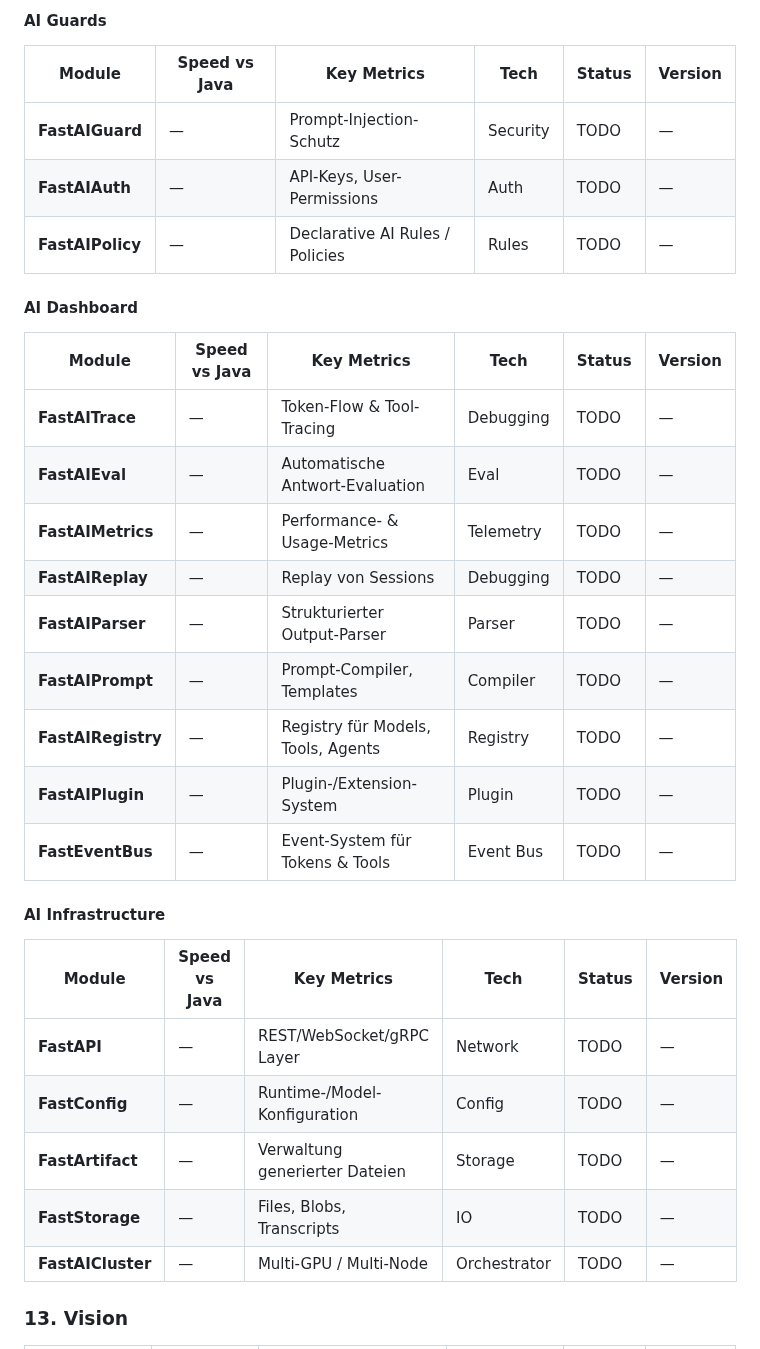
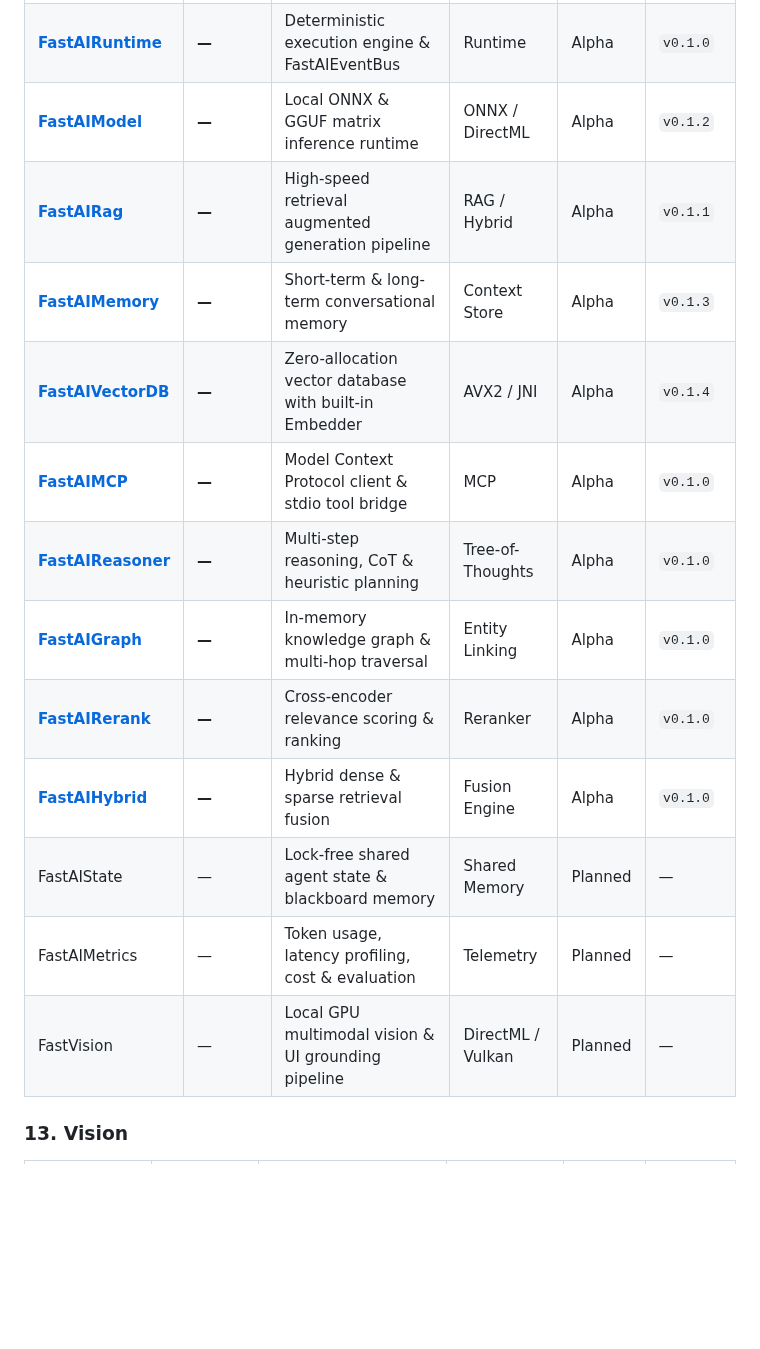
Before and after one commit to andrestubbe/FastJava, a Markdown page: README.md, the part around one of its changes. Rendered like a GitHub page; blank space fills up the shorter version.

Commit message:
docs: consolidate AI module architecture and roadmap

```diff
--- a/README.md
+++ b/README.md
@@ -167,31 +133,16 @@ A unified directory of all FastJava modules. Categorized by functional domain, i
-#### AI Guards
-| Module | Speed vs Java | Key Metrics | Tech | Status | Version |
-|--------|---------------|-------------|------|--------|---------|
-| **FastAIGuard** | — | Prompt-Injection-Schutz | Security | TODO | — |
-| **FastAIAuth** | — | API-Keys, User-Permissions | Auth | TODO | — |
-| **FastAIPolicy** | — | Declarative AI Rules / Policies | Rules | TODO | — |
-
-#### AI Dashboard
-| Module | Speed vs Java | Key Metrics | Tech | Status | Version |
-|--------|---------------|-------------|------|--------|---------|
-| **FastAITrace** | — | Token-Flow & Tool-Tracing | Debugging | TODO | — |
-| **FastAIEval** | — | Automatische Antwort-Evaluation | Eval | TODO | — |
-| **FastAIMetrics** | — | Performance- & Usage-Metrics | Telemetry | TODO | — |
-| **FastAIReplay** | — | Replay von Sessions | Debugging | TODO | — |
-| **FastAIParser** | — | Strukturierter Output-Parser | Parser | TODO | — |
-| **FastAIPrompt** | — | Prompt-Compiler, Templates | Compiler | TODO | — |
-| **FastAIRegistry** | — | Registry für Models, Tools, Agents| Registry | TODO | — |
-| **FastAIPlugin** | — | Plugin-/Extension-System | Plugin | TODO | — |
-| **FastEventBus** | — | Event-System für Tokens & Tools | Event Bus | TODO | — |
-
-#### AI Infrastructure
-| Module | Speed vs Java | Key Metrics | Tech | Status | Version |
-|--------|---------------|-------------|------|--------|---------|
-| **FastAPI** | — | REST/WebSocket/gRPC Layer | Network | TODO | — |
-| **FastConfig** | — | Runtime-/Model-Konfiguration | Config | TODO | — |
-| **FastArtifact** | — | Verwaltung generierter Dateien | Storage | TODO | — |
-| **FastStorage** | — | Files, Blobs, Transcripts | IO | TODO | — |
-| **FastAICluster** | — | Multi-GPU / Multi-Node | Orchestrator | TODO | — |
+| **[FastAIRuntime](https://github.com/andrestubbe/FastAIRuntime)** | **—** | Deterministic execution engine & FastAIEventBus | Runtime | Alpha | `v0.1.0` |
+| **[FastAIModel](https://github.com/andrestubbe/FastAIModel)** | **—** | Local ONNX & GGUF matrix inference runtime | ONNX / DirectML | Alpha | `v0.1.2` |
+| **[FastAIRag](https://github.com/andrestubbe/FastAIRag)** | **—** | High-speed retrieval augmented generation pipeline | RAG / Hybrid | Alpha | `v0.1.1` |
+| **[FastAIMemory](https://github.com/andrestubbe/FastAIMemory)** | **—** | Short-term & long-term conversational memory | Context Store | Alpha | `v0.1.3` |
+| **[FastAIVectorDB](https://github.com/andrestubbe/FastAIVectorDB)** | **—** | Zero-allocation vector database with built-in Embedder | AVX2 / JNI | Alpha | `v0.1.4` |
+| **[FastAIMCP](https://github.com/andrestubbe/FastAIMCP)** | **—** | Model Context Protocol client & stdio tool bridge | MCP | Alpha | `v0.1.0` |
+| **[FastAIReasoner](https://github.com/andrestubbe/FastAIReasoner)** | **—** | Multi-step reasoning, CoT & heuristic planning | Tree-of-Thoughts | Alpha | `v0.1.0` |
+| **[FastAIGraph](https://github.com/andrestubbe/FastAIGraph)** | **—** | In-memory knowledge graph & multi-hop traversal | Entity Linking | Alpha | `v0.1.0` |
+| **[FastAIRerank](https://github.com/andrestubbe/FastAIRerank)** | **—** | Cross-encoder relevance scoring & ranking | Reranker | Alpha | `v0.1.0` |
+| **[FastAIHybrid](https://github.com/andrestubbe/FastAIHybrid)** | **—** | Hybrid dense & sparse retrieval fusion | Fusion Engine | Alpha | `v0.1.0` |
+| FastAIState | — | Lock-free shared agent state & blackboard memory | Shared Memory | Planned | — |
+| FastAIMetrics | — | Token usage, latency profiling, cost & evaluation | Telemetry | Planned | — |
+| FastVision | — | Local GPU multimodal vision & UI grounding pipeline | DirectML / Vulkan | Planned | — |
 
 ### 13. Vision
 | Module | Speed vs Java | Key Metrics | Tech | Status | Version |
```
Also changed, not shown: other parts of README.md (+2 -36 lines), docs/MAP.md (+16 -62 lines).
